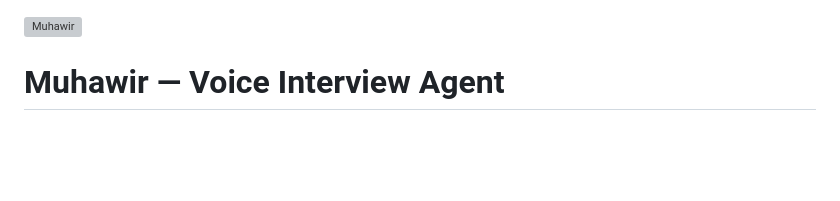
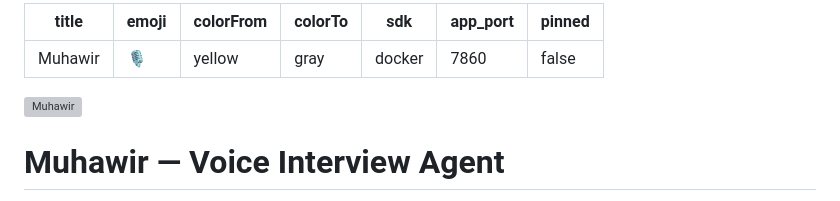
Before and after one commit to Montaser778/muhawir, a Markdown page: README.md, the part around the change. GitHub-like rendering; blank space fills up the shorter version; grey boxes are pictures that could not be loaded.

Commit message:
Update README with project metadata
Add metadata section with title, emoji, colors, and SDK info.

```diff
--- a/README.md
+++ b/README.md
@@ -1,3 +1,13 @@
+---
+title: Muhawir
+emoji: 🎙️
+colorFrom: yellow
+colorTo: gray
+sdk: docker
+app_port: 7860
+pinned: false
+---
+
 ![Muhawir](muhawir-mark.svg)
 
 # Muhawir — Voice Interview Agent
```
